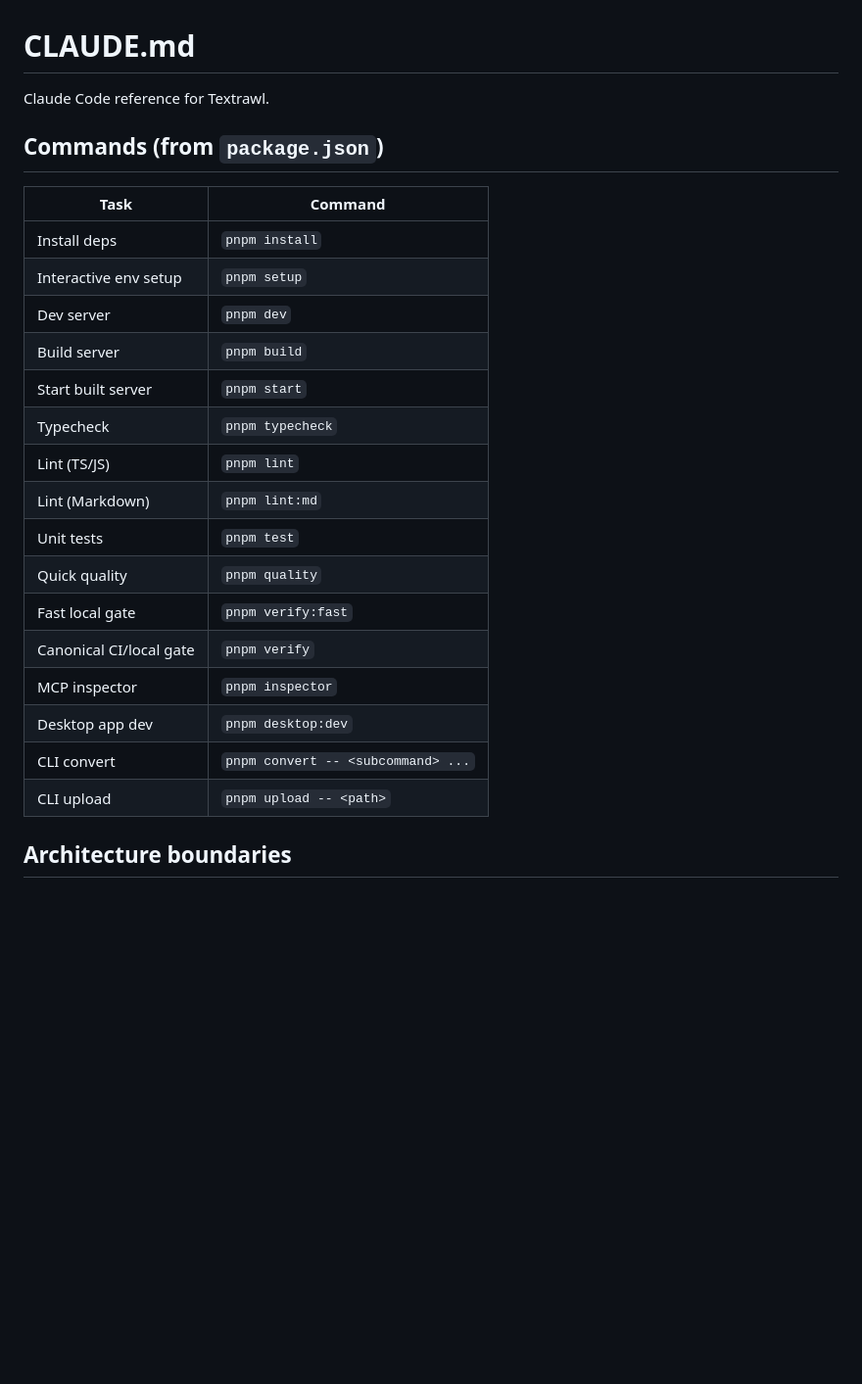
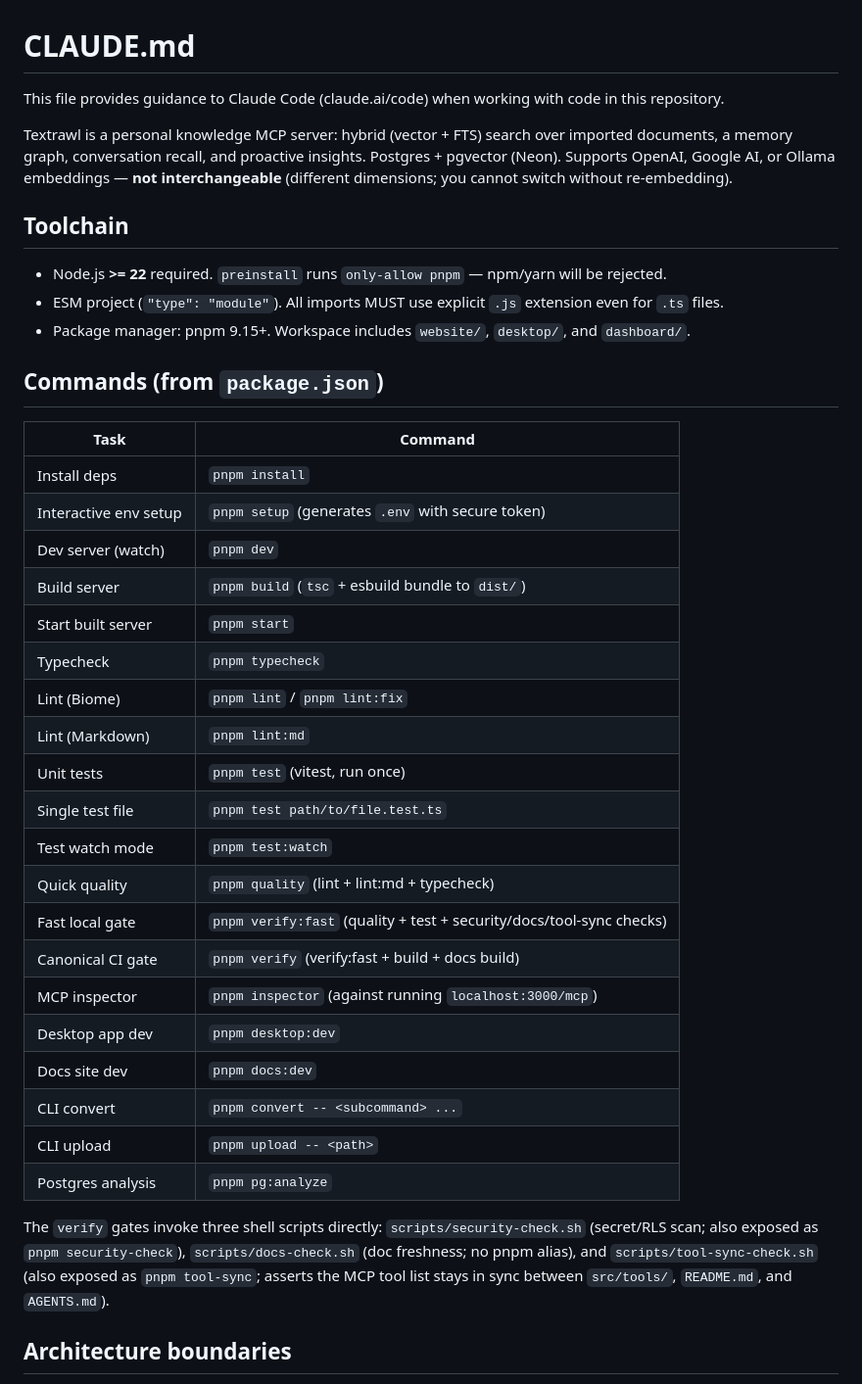
Before and after one commit to jeffgreendesign/textrawl, a Markdown page: CLAUDE.md, the part around one of its changes. Shown at 98% size. Rendered like a GitHub page; blank space fills up the shorter version.

```diff
--- a/CLAUDE.md
+++ b/CLAUDE.md
@@ -1,27 +1,41 @@
 # CLAUDE.md
 
-Claude Code reference for Textrawl.
+This file provides guidance to Claude Code (claude.ai/code) when working with code in this repository.
+
+Textrawl is a personal knowledge MCP server: hybrid (vector + FTS) search over imported documents, a memory graph, conversation recall, and proactive insights. Postgres + pgvector (Neon). Supports OpenAI, Google AI, or Ollama embeddings — **not interchangeable** (different dimensions; you cannot switch without re-embedding).
+
+## Toolchain
+
+- Node.js **>= 22** required. `preinstall` runs `only-allow pnpm` — npm/yarn will be rejected.
+- ESM project (`"type": "module"`). All imports MUST use explicit `.js` extension even for `.ts` files.
+- Package manager: pnpm 9.15+. Workspace includes `website/`, `desktop/`, and `dashboard/`.
 
 ## Commands (from `package.json`)
 
 | Task | Command |
 |---|---|
 | Install deps | `pnpm install` |
-| Interactive env setup | `pnpm setup` |
-| Dev server | `pnpm dev` |
-| Build server | `pnpm build` |
+| Interactive env setup | `pnpm setup` (generates `.env` with secure token) |
+| Dev server (watch) | `pnpm dev` |
+| Build server | `pnpm build` (`tsc` + esbuild bundle to `dist/`) |
 | Start built server | `pnpm start` |
 | Typecheck | `pnpm typecheck` |
-| Lint (TS/JS) | `pnpm lint` |
+| Lint (Biome) | `pnpm lint` / `pnpm lint:fix` |
 | Lint (Markdown) | `pnpm lint:md` |
-| Unit tests | `pnpm test` |
-| Quick quality | `pnpm quality` |
-| Fast local gate | `pnpm verify:fast` |
-| Canonical CI/local gate | `pnpm verify` |
-| MCP inspector | `pnpm inspector` |
+| Unit tests | `pnpm test` (vitest, run once) |
+| Single test file | `pnpm test path/to/file.test.ts` |
+| Test watch mode | `pnpm test:watch` |
+| Quick quality | `pnpm quality` (lint + lint:md + typecheck) |
+| Fast local gate | `pnpm verify:fast` (quality + test + security/docs/tool-sync checks) |
+| Canonical CI gate | `pnpm verify` (verify:fast + build + docs build) |
+| MCP inspector | `pnpm inspector` (against running `localhost:3000/mcp`) |
 | Desktop app dev | `pnpm desktop:dev` |
+| Docs site dev | `pnpm docs:dev` |
 | CLI convert | `pnpm convert -- <subcommand> ...` |
 | CLI upload | `pnpm upload -- <path>` |
+| Postgres analysis | `pnpm pg:analyze` |
+
+The `verify` gates invoke three shell scripts directly: `scripts/security-check.sh` (secret/RLS scan; also exposed as `pnpm security-check`), `scripts/docs-check.sh` (doc freshness; no pnpm alias), and `scripts/tool-sync-check.sh` (also exposed as `pnpm tool-sync`; asserts the MCP tool list stays in sync between `src/tools/`, `README.md`, and `AGENTS.md`).
 
 ## Architecture boundaries
 
```
Also changed, not shown: other parts of CLAUDE.md (+26 -14 lines).
